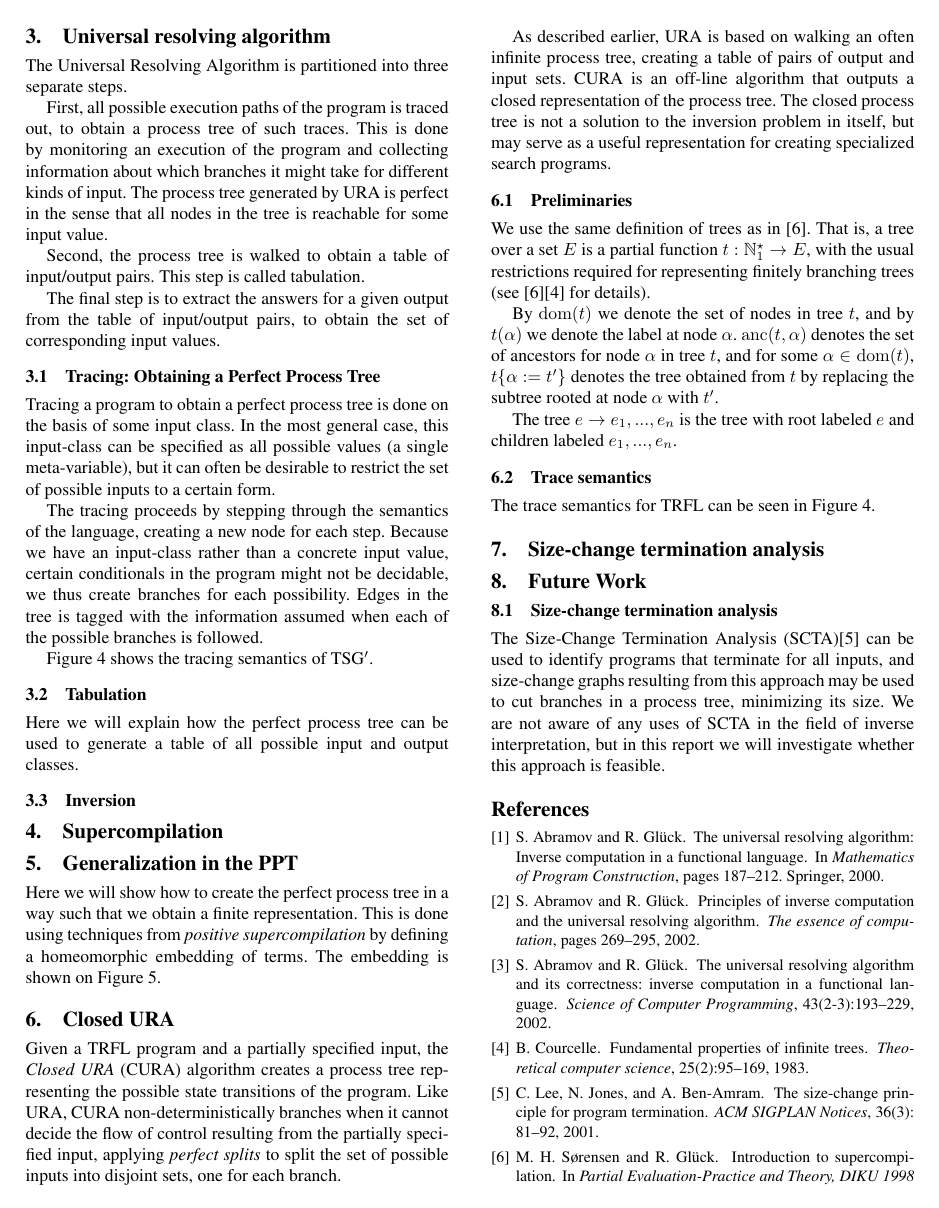
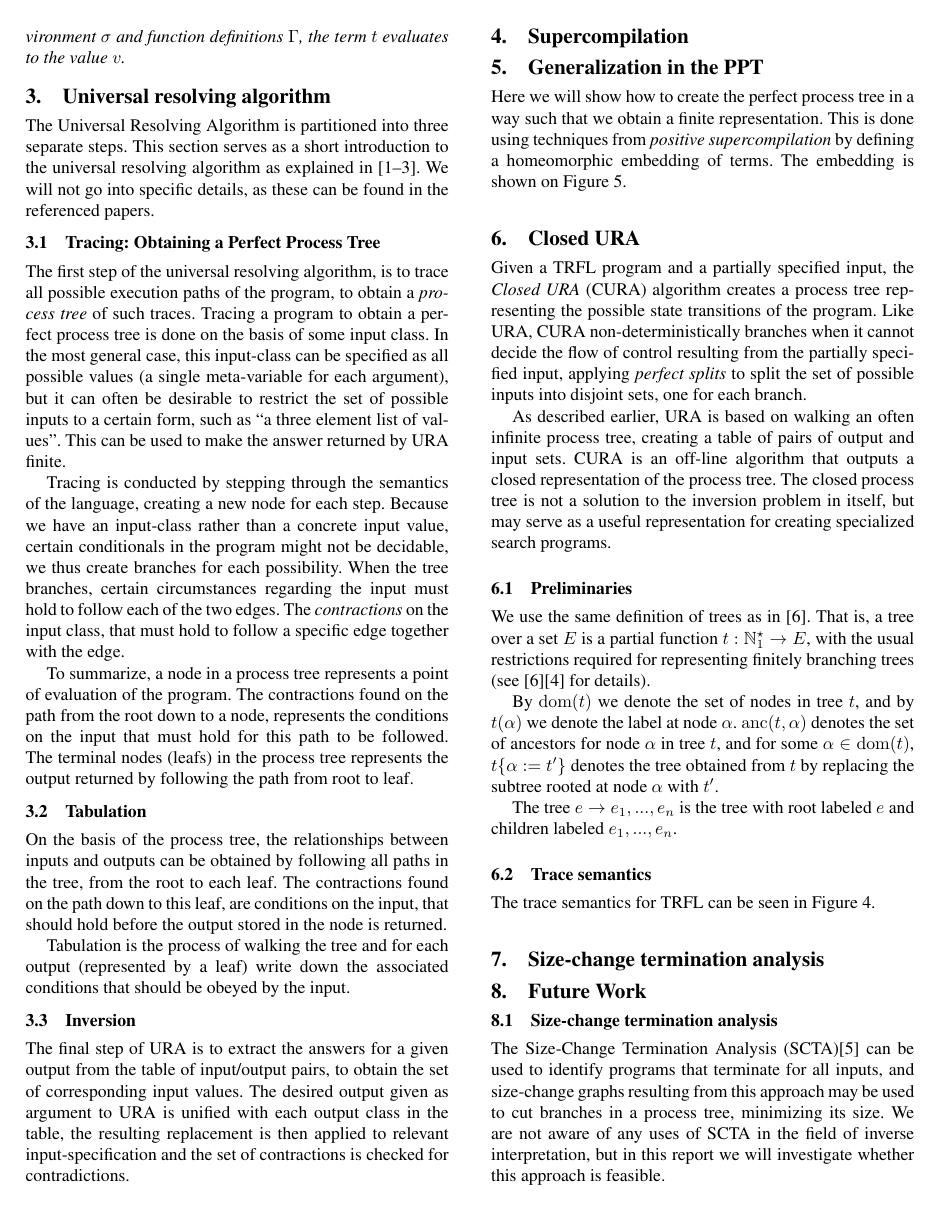
Before and after one commit to dybber/tipl, a LaTeX paper (tex/report/report.tex): page 3 of 5. Compiled offline with pdfLaTeX; a missing font is replaced by an installed copy or a similar font.

Commit message:
First version of URA-section

```diff
--- a/tex/report/report.tex
+++ b/tex/report/report.tex
@@ -224,37 +226,67 @@ shown in Figure \ref{fig:semantics} using judgement form: $\sigma
 
 \section{Universal resolving algorithm}
 The Universal Resolving Algorithm is partitioned into three separate
-steps.
+steps. This section serves as a short introduction to the universal
+resolving algorithm as explained in \cite{abramov2000universal,
+  abramov2002universal, abramov2002principles}. We will not go into
+specific details, as these can be found in the referenced papers.
 
-First, all possible execution paths of the program is traced out, to
-obtain a process tree of such traces. This is done by monitoring an
-execution of the program and collecting information about which
-branches it might take for different kinds of input. The process tree
-generated by URA is perfect in the sense that all nodes in the tree is
-reachable for some input value.
-
-Second, the process tree is walked to obtain a table of input/output
-pairs. This step is called tabulation.
-
-The final step is to extract the answers for a given output from the
-table of input/output pairs, to obtain the set of corresponding input
-values.
+% To explain the individual steps we will perform inverse computation of
+% a simple addition example program.
+% \begin{verbatim}
+% fun Add [s, ss] y = Add ss ['S, y]
+%   | Add .z y = if .z == 'Z
+%                then y
+%                else 'error-unknown-symbol
+% \end{verbatim}
 
 \subsection{Tracing: Obtaining a Perfect Process Tree}
-Tracing a program to obtain a perfect process tree is done on the
-basis of some input class. In the most general case, this input-class
-can be specified as all possible values (a single meta-variable), but
-it can often be desirable to restrict the set of possible inputs to a
-certain form.
+The first step of the universal resolving algorithm, is to trace all
+possible execution paths of the program, to obtain a \textit{process
+  tree} of such traces. Tracing a program to obtain a perfect process
+tree is done on the basis of some input class. In the most general
+case, this input-class can be specified as all possible values (a
+single meta-variable for each argument), but it can often be desirable
+to restrict the set of possible inputs to a certain form, such as ``a
+three element list of values''. This can be used to make the answer
+returned by URA finite.
 
-The tracing proceeds by stepping through the semantics of the
+Tracing is conducted by stepping through the semantics of the
 language, creating a new node for each step. Because we have an
 input-class rather than a concrete input value, certain conditionals
 in the program might not be decidable, we thus create branches for
-each possibility. Edges in the tree is tagged with the information
-assumed when each of the possible branches is followed.
+each possibility. When the tree branches, certain circumstances
+regarding the input must hold to follow each of the two edges. The
+\textit{contractions} on the input class, that must hold to follow a
+specific edge together with the edge.
 
-Figure \ref{fig:tracing} shows the tracing semantics of TSG$'$.
+To summarize, a node in a process tree represents a point of
+evaluation of the program. The contractions found on the path from the
+root down to a node, represents the conditions on the input that must
+hold for this path to be followed. The terminal nodes (leafs) in the
+process tree represents the output returned by following the path from
+root to leaf.
+
+% example ?
+
+\subsection{Tabulation}
+On the basis of the process tree, the relationships between inputs and
+outputs can be obtained by following all paths in the tree, from the
+root to each leaf. The contractions found on the path down to this
+leaf, are conditions on the input, that should hold before the output
+stored in the node is returned.
+
+Tabulation is the process of walking the tree and for each output
+(represented by a leaf) write down the associated conditions that
+should be obeyed by the input.
+
+\subsection{Inversion}
+The final step of URA is to extract the answers for a given output
+from the table of input/output pairs, to obtain the set of
+corresponding input values. The desired output given as argument to
+URA is unified with each output class in the table, the resulting
+replacement is then applied to relevant input-specification and the
+set of contractions is checked for contradictions.
 
 \begin{figure*}
   \begin{equation}
@@ -362,14 +394,6 @@ Figure \ref{fig:tracing} shows the tracing semantics of TSG$'$.
   \caption{Trace semantics}
   \label{fig:tracing}
 \end{figure*}
-
-
-
-\subsection{Tabulation}
-Here we will explain how the perfect process tree can be used to
-generate a table of all possible input and output classes.
-
-\subsection{Inversion}
 
 \section{Supercompilation}
 
```
Also changed, not shown: tex/report/report.tex (10 more changed lines).
